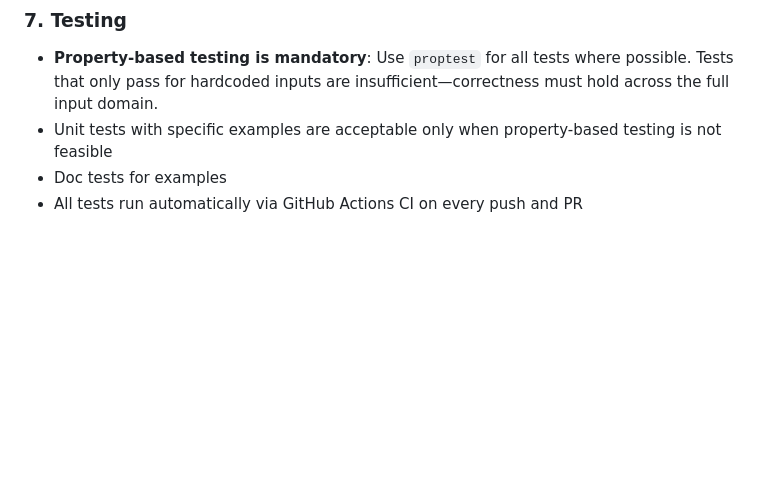
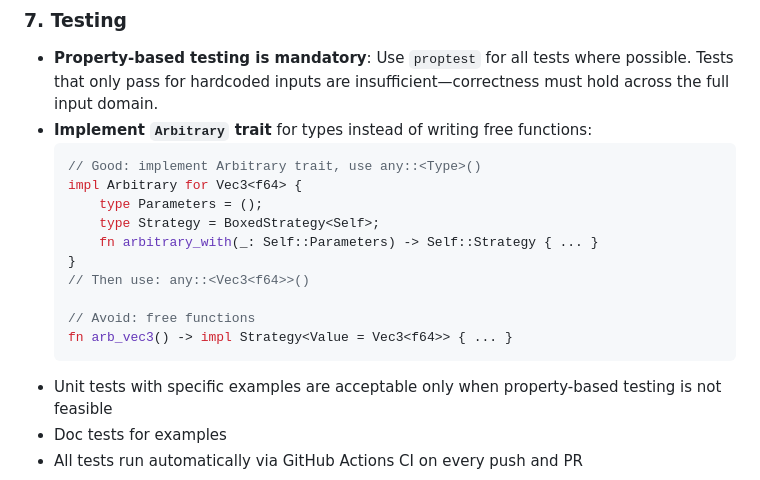
Before and after one commit to DevonMorris/clifford, a Markdown page: CLAUDE.md, the part around the change. Rendered like a GitHub page; blank space fills up the shorter version.

Commit message:
docs: add Arbitrary trait preference to testing guidelines
Prefer implementing proptest's Arbitrary trait and using any::<Type>()
instead of free functions like arb_vec3().

Co-Authored-By: Claude Opus 4.5 <noreply@anthropic.com>

````diff
--- a/CLAUDE.md
+++ b/CLAUDE.md
@@ -105,6 +105,19 @@ done
 
 ### 7. Testing
 - **Property-based testing is mandatory**: Use `proptest` for all tests where possible. Tests that only pass for hardcoded inputs are insufficient—correctness must hold across the full input domain.
+- **Implement `Arbitrary` trait** for types instead of writing free functions:
+  ```rust
+  // Good: implement Arbitrary trait, use any::<Type>()
+  impl Arbitrary for Vec3<f64> {
+      type Parameters = ();
+      type Strategy = BoxedStrategy<Self>;
+      fn arbitrary_with(_: Self::Parameters) -> Self::Strategy { ... }
+  }
+  // Then use: any::<Vec3<f64>>()
+
+  // Avoid: free functions
+  fn arb_vec3() -> impl Strategy<Value = Vec3<f64>> { ... }
+  ```
 - Unit tests with specific examples are acceptable only when property-based testing is not feasible
 - Doc tests for examples
 - All tests run automatically via GitHub Actions CI on every push and PR
````
